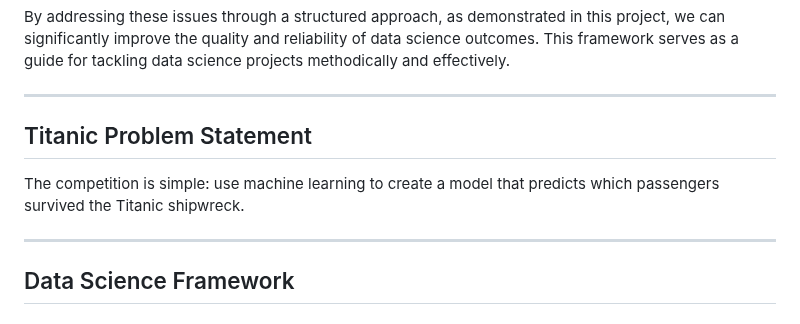
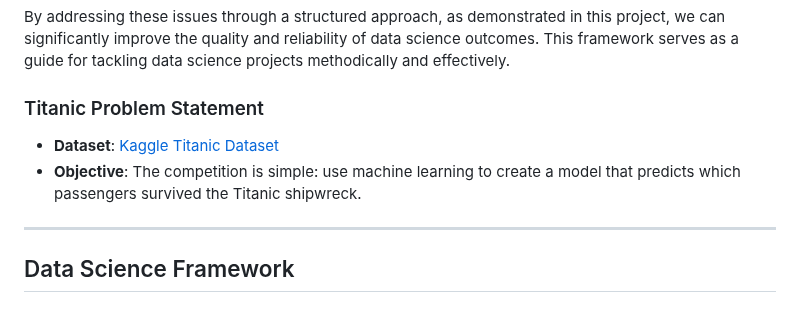
Before and after one commit to rexcoleman/Hybrid-Data-Science-Methodology-Titanic, a Markdown page: README.md, the part around the change. GitHub-like rendering.

```diff
--- a/README.md
+++ b/README.md
@@ -86,11 +86,10 @@ Rushing into a data science project without a structured approach can lead to nu
 
 By addressing these issues through a structured approach, as demonstrated in this project, we can significantly improve the quality and reliability of data science outcomes. This framework serves as a guide for tackling data science projects methodically and effectively.
 
----
+### Titanic Problem Statement
 
-## Titanic Problem Statement
-
-The competition is simple: use machine learning to create a model that predicts which passengers survived the Titanic shipwreck.
+- **Dataset**: [Kaggle Titanic Dataset](https://www.kaggle.com/c/titanic)
+- **Objective**: The competition is simple: use machine learning to create a model that predicts which passengers survived the Titanic shipwreck.
 
 ---
 
```
